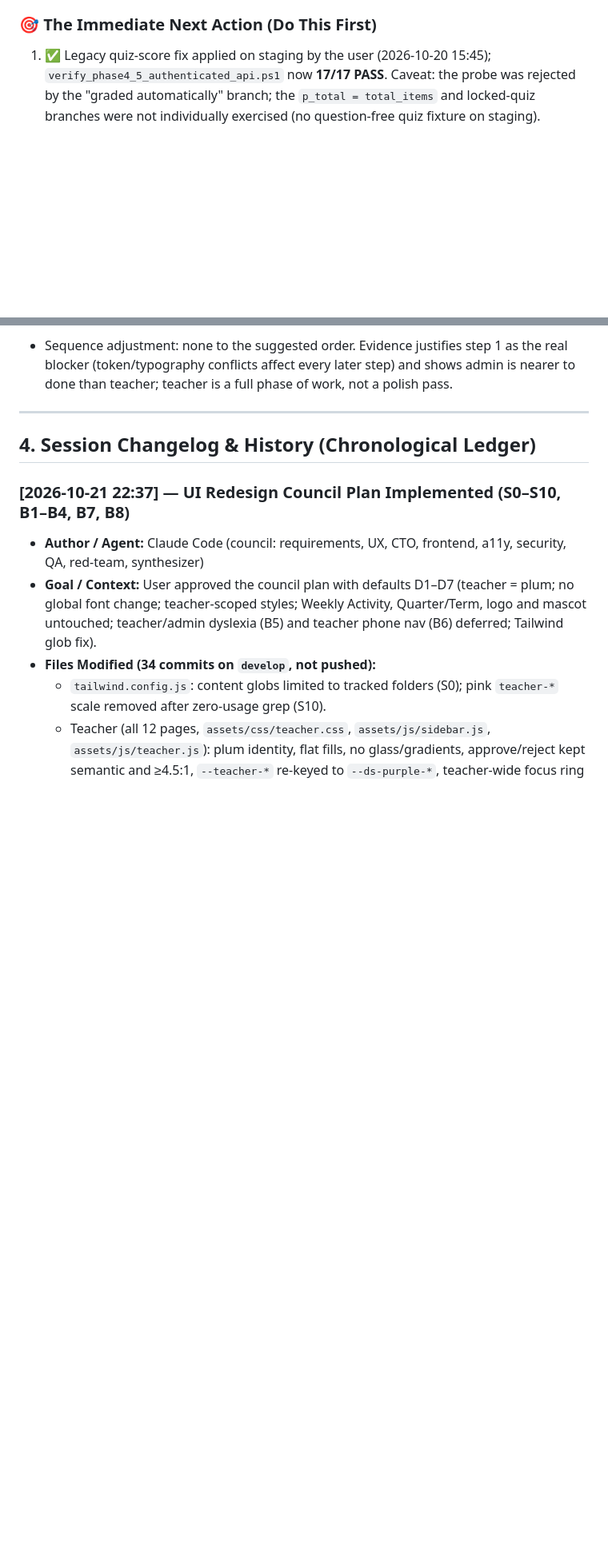
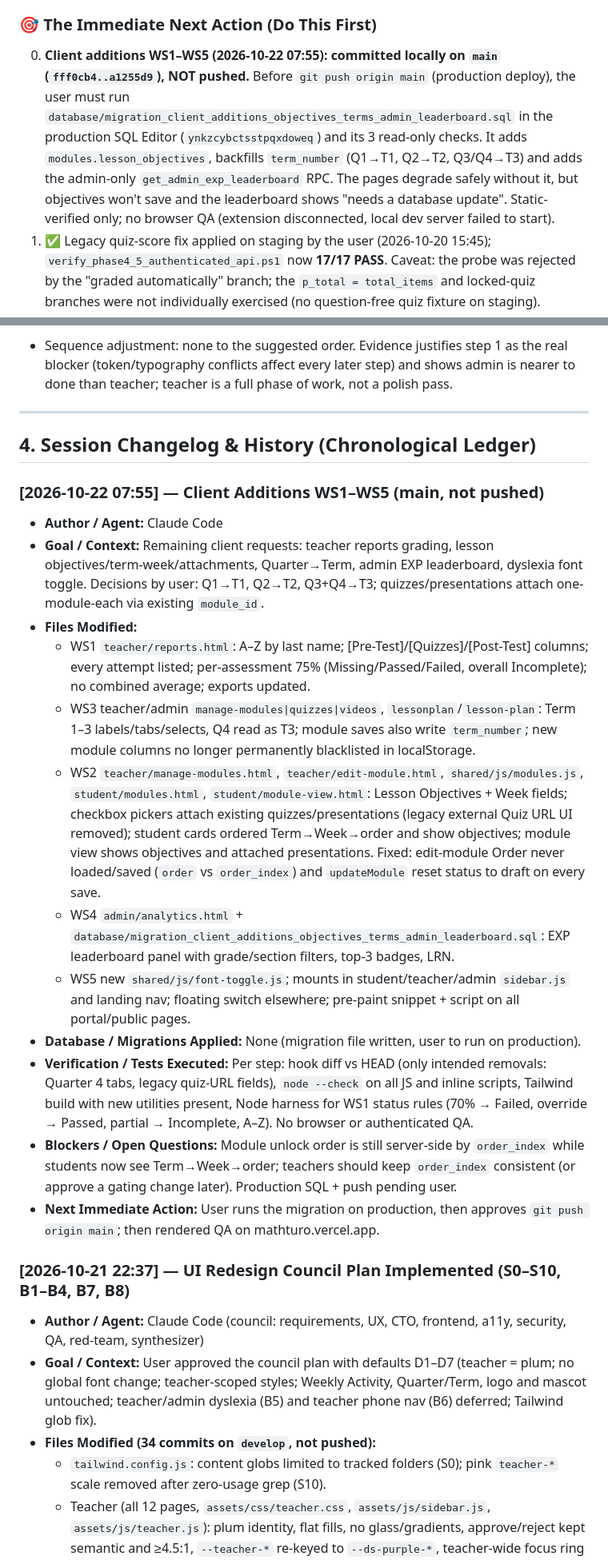
Before and after one commit to Ta1kunjms/MathTuro, a Markdown page: docs/PROJECT_STATE.md, 2 parts joined by grey strips. Shown at 80% size. GitHub-like rendering; blank space fills up the shorter version.

```diff
--- a/docs/PROJECT_STATE.md
+++ b/docs/PROJECT_STATE.md
@@ -36,6 +36,7 @@
 * **⚠️ REGRESSION (2026-10-20 ~16:00):** `migration_phase5_exp_gamification_and_leaderboard.sql` was re-run on staging. Its `CREATE OR REPLACE` statements overwrote the gated wrappers `submit_and_grade_assessment`, `submit_and_grade_regular_quiz` and `submit_regular_quiz_score` with the ungated bodies. Probe: Student B's submit to the locked M2 pre-test reached the answer-count check (no "locked" error), and the legacy score RPC returned "Invalid score bounds". The `get_assessment_questions_for_student` fix survived. **⚠️ Happened again ~16:30** (Phase 5 re-run after the push; probes show both wrappers ungated). Re-run guards were added to the Phase 3 and Phase 5 migrations so this can't recur (see 16:35 entry); staging still needs both remediation files re-run. Earlier: **resolved 16:15**, when the user re-ran both remediation files. Probes show "Assessment locked by module progression" and "This quiz is graded automatically…", and the Phase 4–5 suite is back to 17/17. Any re-run of the Phase 3 or 5 migrations must be followed by both remediation files.
 
 ### 🎯 The Immediate Next Action (Do This First)
+0. **Client additions WS1–WS5 (2026-10-22 07:55): committed locally on `main` (`fff0cb4..a1255d9`), NOT pushed.** Before `git push origin main` (production deploy), the user must run `database/migration_client_additions_objectives_terms_admin_leaderboard.sql` in the production SQL Editor (`ynkzcybctsstpqxdoweq`) and its 3 read-only checks. It adds `modules.lesson_objectives`, backfills `term_number` (Q1→T1, Q2→T2, Q3/Q4→T3) and adds the admin-only `get_admin_exp_leaderboard` RPC. The pages degrade safely without it, but objectives won't save and the leaderboard shows "needs a database update". Static-verified only; no browser QA (extension disconnected, local dev server failed to start).
 1. ✅ Legacy quiz-score fix applied on staging by the user (2026-10-20 15:45); `verify_phase4_5_authenticated_api.ps1` now **17/17 PASS**. Caveat: the probe was rejected by the "graded automatically" branch; the `p_total = total_items` and locked-quiz branches were not individually exercised (no question-free quiz fixture on staging).
 2. ✅ Done (APPROVE PLAN, 2026-10-20 14:45): migration file saved; font preference restored on all student pages; `public/test-supabase.html` removed.
 3. Upload a small PDF to M1 via `teacher/manage-presentations.html` to cover the signed-URL check.
@@ -238,6 +239,20 @@ Status key: not audited · legacy · partially migrated · implemented, static-v
 ---
 
 ## 4. Session Changelog & History (Chronological Ledger)
+
+### [2026-10-22 07:55] — Client Additions WS1–WS5 (main, not pushed)
+* **Author / Agent:** Claude Code
+* **Goal / Context:** Remaining client requests: teacher reports grading, lesson objectives/term-week/attachments, Quarter→Term, admin EXP leaderboard, dyslexia font toggle. Decisions by user: Q1→T1, Q2→T2, Q3+Q4→T3; quizzes/presentations attach one-module-each via existing `module_id`.
+* **Files Modified:**
+  - WS1 `teacher/reports.html`: A–Z by last name; [Pre-Test]/[Quizzes]/[Post-Test] columns; every attempt listed; per-assessment 75% (Missing/Passed/Failed, overall Incomplete); no combined average; exports updated.
+  - WS3 teacher/admin `manage-modules|quizzes|videos`, `lessonplan`/`lesson-plan`: Term 1–3 labels/tabs/selects, Q4 read as T3; module saves also write `term_number`; new module columns no longer permanently blacklisted in localStorage.
+  - WS2 `teacher/manage-modules.html`, `teacher/edit-module.html`, `shared/js/modules.js`, `student/modules.html`, `student/module-view.html`: Lesson Objectives + Week fields; checkbox pickers attach existing quizzes/presentations (legacy external Quiz URL UI removed); student cards ordered Term→Week→order and show objectives; module view shows objectives and attached presentations. Fixed: edit-module Order never loaded/saved (`order` vs `order_index`) and `updateModule` reset status to draft on every save.
+  - WS4 `admin/analytics.html` + `database/migration_client_additions_objectives_terms_admin_leaderboard.sql`: EXP leaderboard panel with grade/section filters, top-3 badges, LRN.
+  - WS5 new `shared/js/font-toggle.js`; mounts in student/teacher/admin `sidebar.js` and landing nav; floating switch elsewhere; pre-paint snippet + script on all portal/public pages.
+* **Database / Migrations Applied:** None (migration file written, user to run on production).
+* **Verification / Tests Executed:** Per step: hook diff vs HEAD (only intended removals: Quarter 4 tabs, legacy quiz-URL fields), `node --check` on all JS and inline scripts, Tailwind build with new utilities present, Node harness for WS1 status rules (70% → Failed, override → Passed, partial → Incomplete, A–Z). No browser or authenticated QA.
+* **Blockers / Open Questions:** Module unlock order is still server-side by `order_index` while students now see Term→Week→order; teachers should keep `order_index` consistent (or approve a gating change later). Production SQL + push pending user.
+* **Next Immediate Action:** User runs the migration on production, then approves `git push origin main`; then rendered QA on mathturo.vercel.app.
 
 ### [2026-10-21 22:37] — UI Redesign Council Plan Implemented (S0–S10, B1–B4, B7, B8)
 * **Author / Agent:** Claude Code (council: requirements, UX, CTO, frontend, a11y, security, QA, red-team, synthesizer)
```
Also changed, not shown: other parts of docs/PROJECT_STATE.md (+31 -0 lines).
